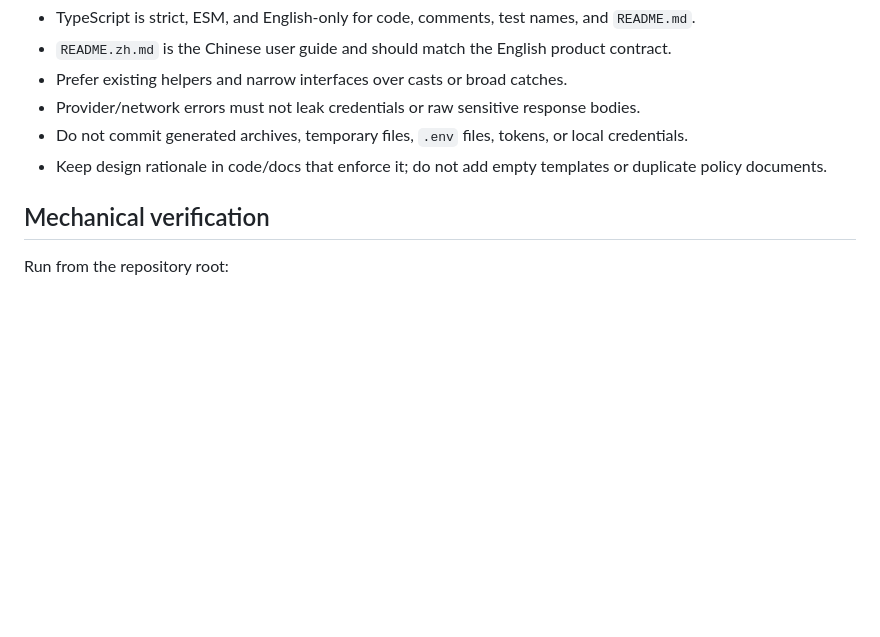
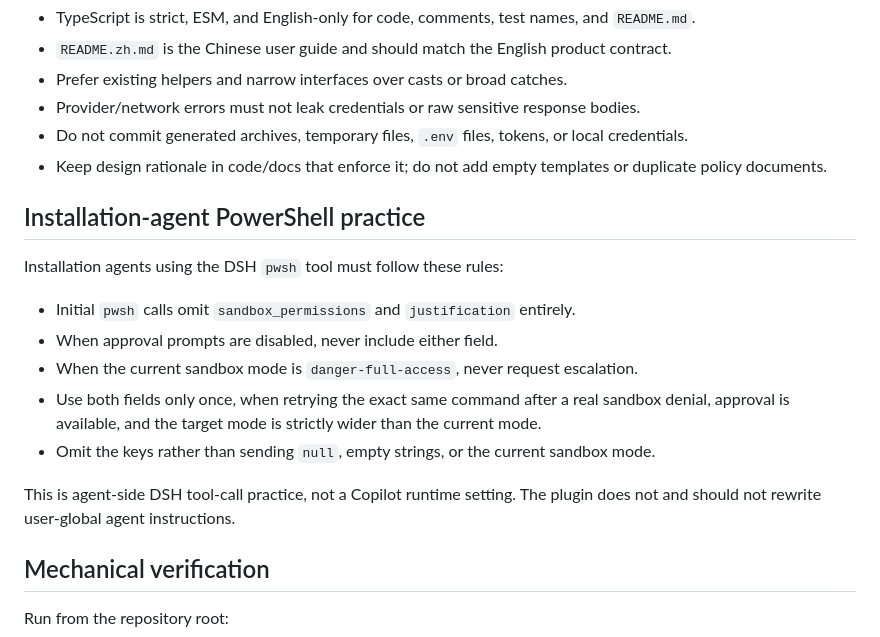
Before and after one commit to cloga/dsh-github-copilot, a Markdown page: AGENTS.md, the part around the change. GitHub-like rendering; blank space fills up the shorter version.

```diff
--- a/AGENTS.md
+++ b/AGENTS.md
@@ -78,6 +78,18 @@ When upgrading DSH or pi-ai, inspect the exact tagged public exports and update
 - Do not commit generated archives, temporary files, `.env` files, tokens, or local credentials.
 - Keep design rationale in code/docs that enforce it; do not add empty templates or duplicate policy documents.
 
+## Installation-agent PowerShell practice
+
+Installation agents using the DSH `pwsh` tool must follow these rules:
+
+- Initial `pwsh` calls omit `sandbox_permissions` and `justification` entirely.
+- When approval prompts are disabled, never include either field.
+- When the current sandbox mode is `danger-full-access`, never request escalation.
+- Use both fields only once, when retrying the exact same command after a real sandbox denial, approval is available, and the target mode is strictly wider than the current mode.
+- Omit the keys rather than sending `null`, empty strings, or the current sandbox mode.
+
+This is agent-side DSH tool-call practice, not a Copilot runtime setting. The plugin does not and should not rewrite user-global agent instructions.
+
 ## Mechanical verification
 
 Run from the repository root:
```
Also changed, not shown: README.md (+12 -0 lines), README.zh.md (+12 -0 lines).
